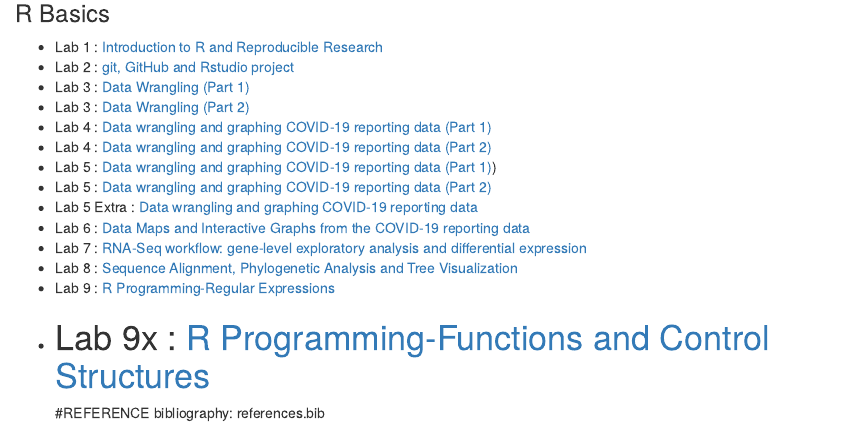
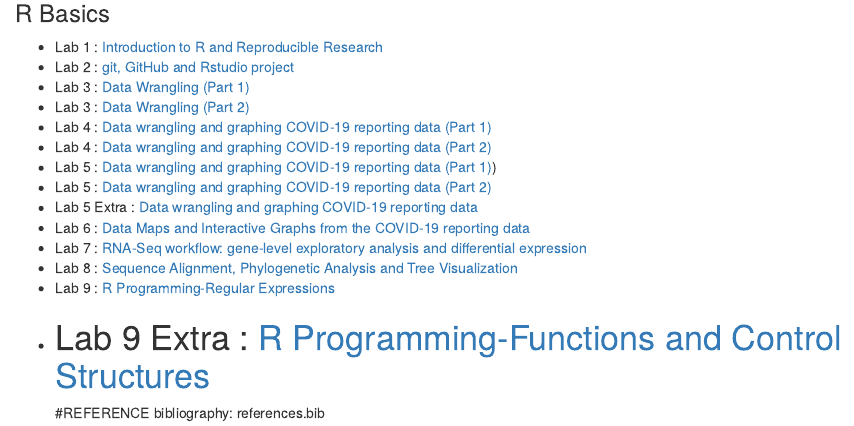
Before and after one commit to adame101/evogenomics-course, an R Markdown document (index.Rmd): the page in a window 1100 px wide, from 170 px down. Rendered offline with R 4.5, knitr and Pandoc, with nearby package versions.

Commit message:
Edit text for lab 9

```diff
--- a/index.Rmd
+++ b/index.Rmd
@@ -21,7 +21,7 @@ This is a rendering of hmtl files from the course repository  (https://github.co
 * Lab 7 : [RNA-Seq workflow: gene-level exploratory analysis and differential expression](RNAseqLab7.html)
 * Lab 8 : [Sequence Alignment, Phylogenetic Analysis and Tree Visualization](Lab8.html)
 * Lab 9 : [R Programming-Regular Expressions](Lab9.html)
-* Lab 9x : [R Programming-Functions and Control Structures](Lab9x.html)
+* Lab 9 Extra : [R Programming-Functions and Control Structures](Lab9x.html)
 =======
 #REFERENCE
  bibliography: references.bib
```
